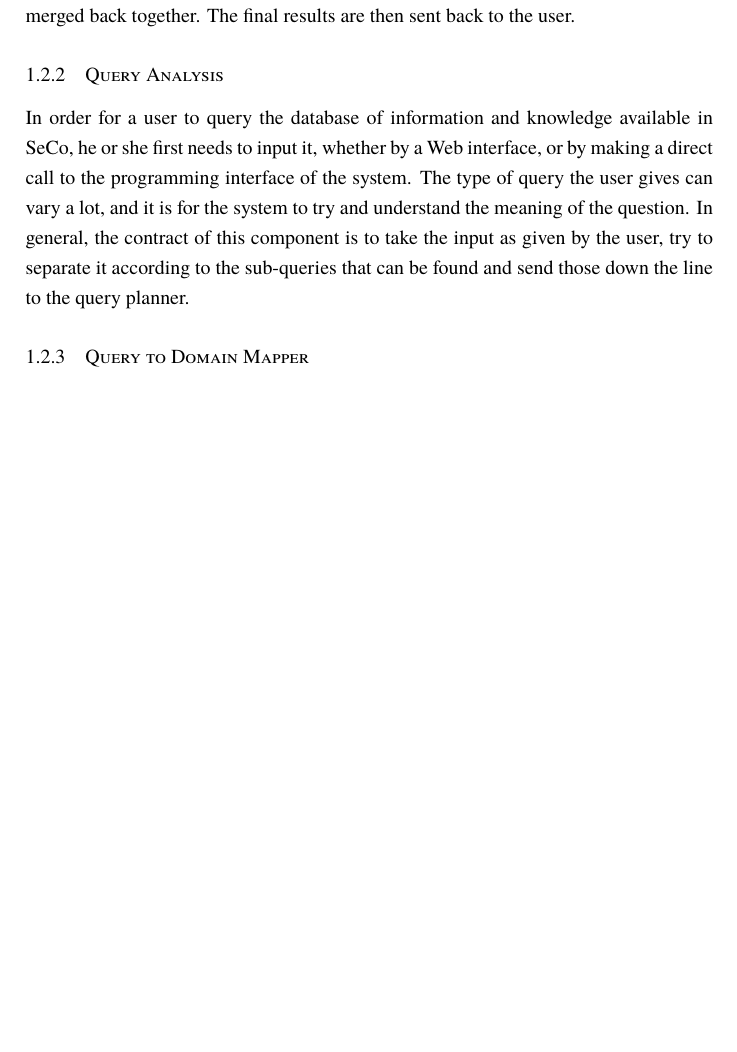
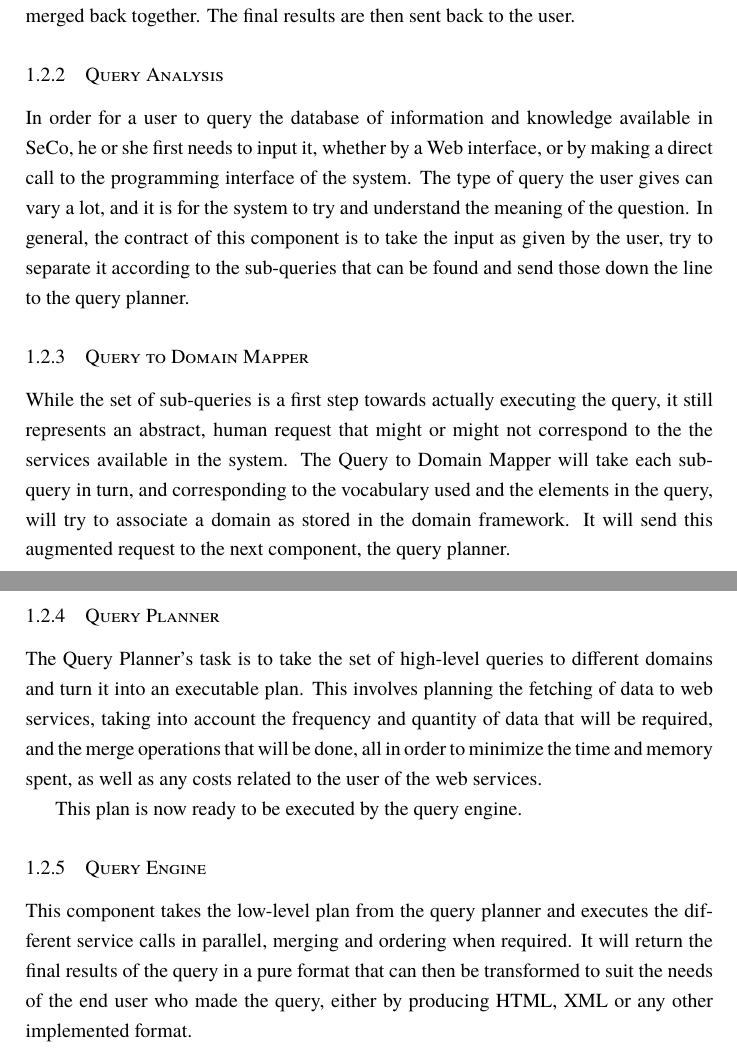
Before and after one commit to jpbougie/thesis, a LaTeX thesis (Thesis.tex, which reads Chapters/Background.tex): part of page 8 of 9 before the commit and two parts of pages 8 and 9 of 10 after it, the two joined at a grey line, cut so that both start at the same text, the shorter picture padded with empty space. Compiled offline with XeLaTeX; a missing font is replaced by an installed copy or a similar font.

Commit message:
First version of the section on SeCo

```diff
--- a/Chapters/Background.tex
+++ b/Chapters/Background.tex
@@ -27,5 +27,22 @@ In order for a user to query the database of information and knowledge available
 \subsection{Query to Domain Mapper} % (fold)
 \label{sub:query_to_domain_mapper}
 
+While the set of sub-queries is a first step towards actually executing the query, it still represents an abstract, human request that might or might not correspond to the the services available in the system. The Query to Domain Mapper will take each sub-query in turn, and corresponding to the vocabulary used and the elements in the query, will try to associate a domain as stored in the domain framework. It will send this augmented request to the next component, the query planner.
+
 % subsection query_to_domain_mapper (end)
+
+\subsection{Query Planner} % (fold)
+\label{sub:query_planner}
+
+The Query Planner's task is to take the set of high-level queries to different domains and turn it into an executable plan. This involves planning the fetching of data to web services, taking into account the frequency and quantity of data that will be required, and the merge operations that will be done, all in order to minimize the time and memory spent, as well as any costs related to the user of the web services.
+
+This plan is now ready to be executed by the query engine.
+
+% subsection query_planner (end)
+
+\subsection{Query Engine} % (fold)
+\label{sub:query_engine}
+This component takes the low-level plan from the query planner and executes the different service calls in parallel, merging and ordering when required. It will return the final results of the query in a pure format that can then be transformed to suit the needs of the end user who made the query, either by producing HTML, XML or any other implemented format.
+% subsection query_engine (end)
+
 % chapter background (end)
```
